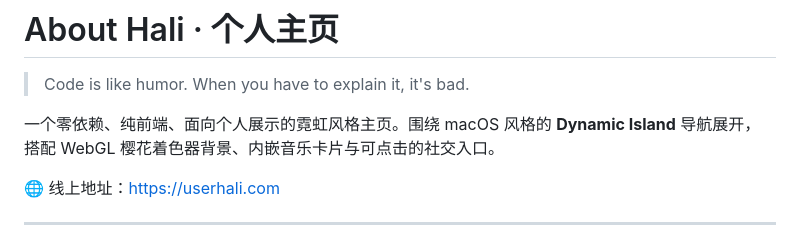
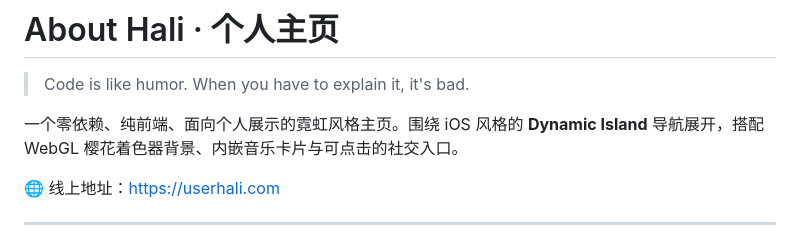
Before and after one commit to haliChina/AboutHali, a Markdown page: README.md, the part around the change. Drawn GitHub-style.

```diff
--- a/README.md
+++ b/README.md
@@ -2,7 +2,7 @@
 
 > Code is like humor. When you have to explain it, it's bad.
 
-一个零依赖、纯前端、面向个人展示的霓虹风格主页。围绕 macOS 风格的 **Dynamic Island** 导航展开，搭配 WebGL 樱花着色器背景、内嵌音乐卡片与可点击的社交入口。
+一个零依赖、纯前端、面向个人展示的霓虹风格主页。围绕 iOS 风格的 **Dynamic Island** 导航展开，搭配 WebGL 樱花着色器背景、内嵌音乐卡片与可点击的社交入口。
 
 🌐 线上地址：[https://userhali.com](https://userhali.com)
 
```
